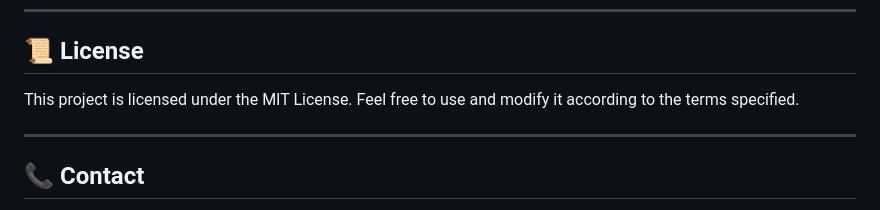
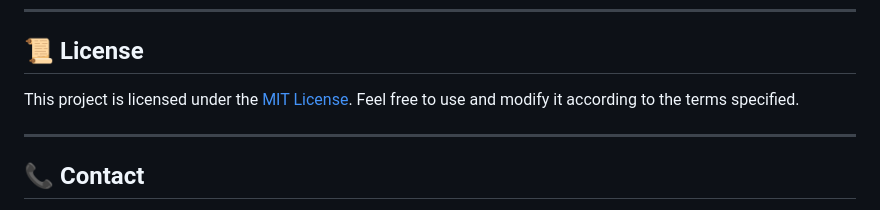
Before and after one commit to HARIOM317/vSafe-women-safety-app, a Markdown page: README.md, the part around the change. Drawn GitHub-style.

```diff
--- a/README.md
+++ b/README.md
@@ -123,7 +123,7 @@ For any questions or suggestions, please refer to our CONTRIBUTING.md file.
 ---
 
 ## 📜 License
-This project is licensed under the MIT License. Feel free to use and modify it according to the terms specified.
+This project is licensed under the [MIT License](LICENSE). Feel free to use and modify it according to the terms specified.
 
 ---
 
```
